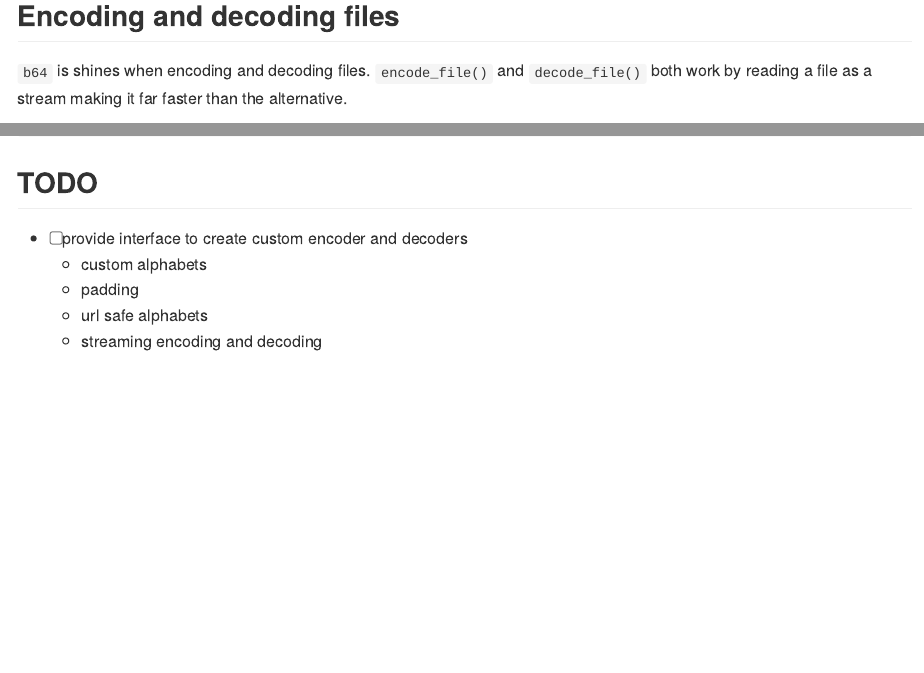
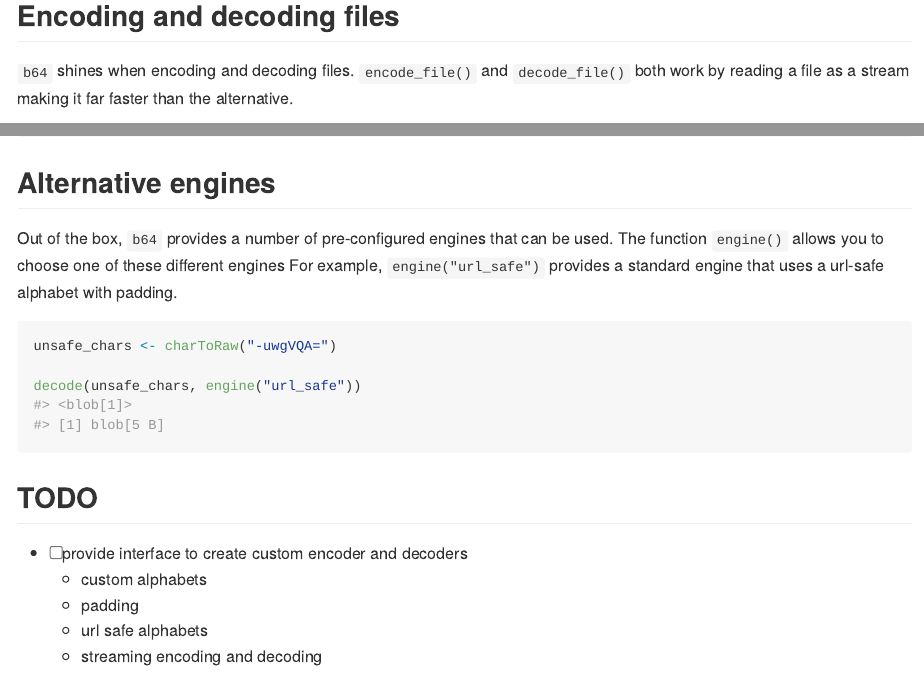
Before and after one commit to extendr/b64, an R Markdown document (README.Rmd): the page in a window 1100 px wide, from 1500 px down, and a second part further down, joined at a grey line. The pictures show the output file README.md that the author committed with the source, drawn offline in the style of GitHub.

Commit message:
update readme

````diff
--- a/README.Rmd
+++ b/README.Rmd
@@ -74,7 +74,7 @@ decode(encoded)
 
 ## Encoding and decoding files
 
-`b64` is shines when encoding and decoding files. `encode_file()` and `decode_file()` both work by reading a file as a stream making it far faster than the alternative.
+`b64` shines when encoding and decoding files. `encode_file()` and `decode_file()` both work by reading a file as a stream making it far faster than the alternative.
 
 ```{r message = FALSE, warn = FALSE}
 tmp <- tempfile()
@@ -105,6 +105,17 @@ bench::mark(
 )
 ```
 
+## Alternative engines
+
+Out of the box, `b64` provides a number of pre-configured engines that can be used. The function `engine()` allows you to choose one of these different engines For example, `engine("url_safe")` provides a standard engine that uses a url-safe alphabet with padding.
+
+```{r}
+unsafe_chars <- charToRaw("-uwgVQA=")
+
+decode(unsafe_chars, engine("url_safe"))
+```
+
+
 
 
 
````
Also changed, not shown: README.md.
